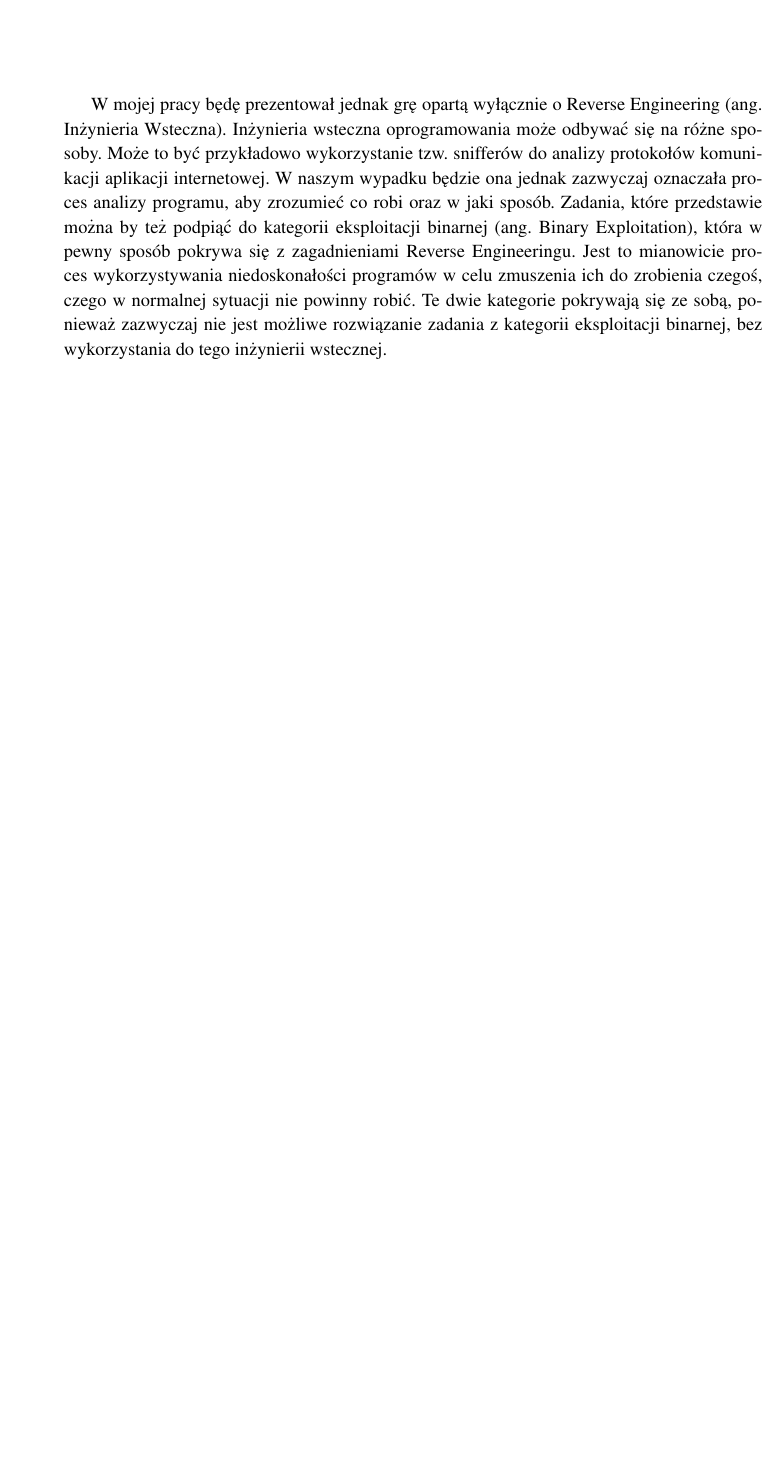
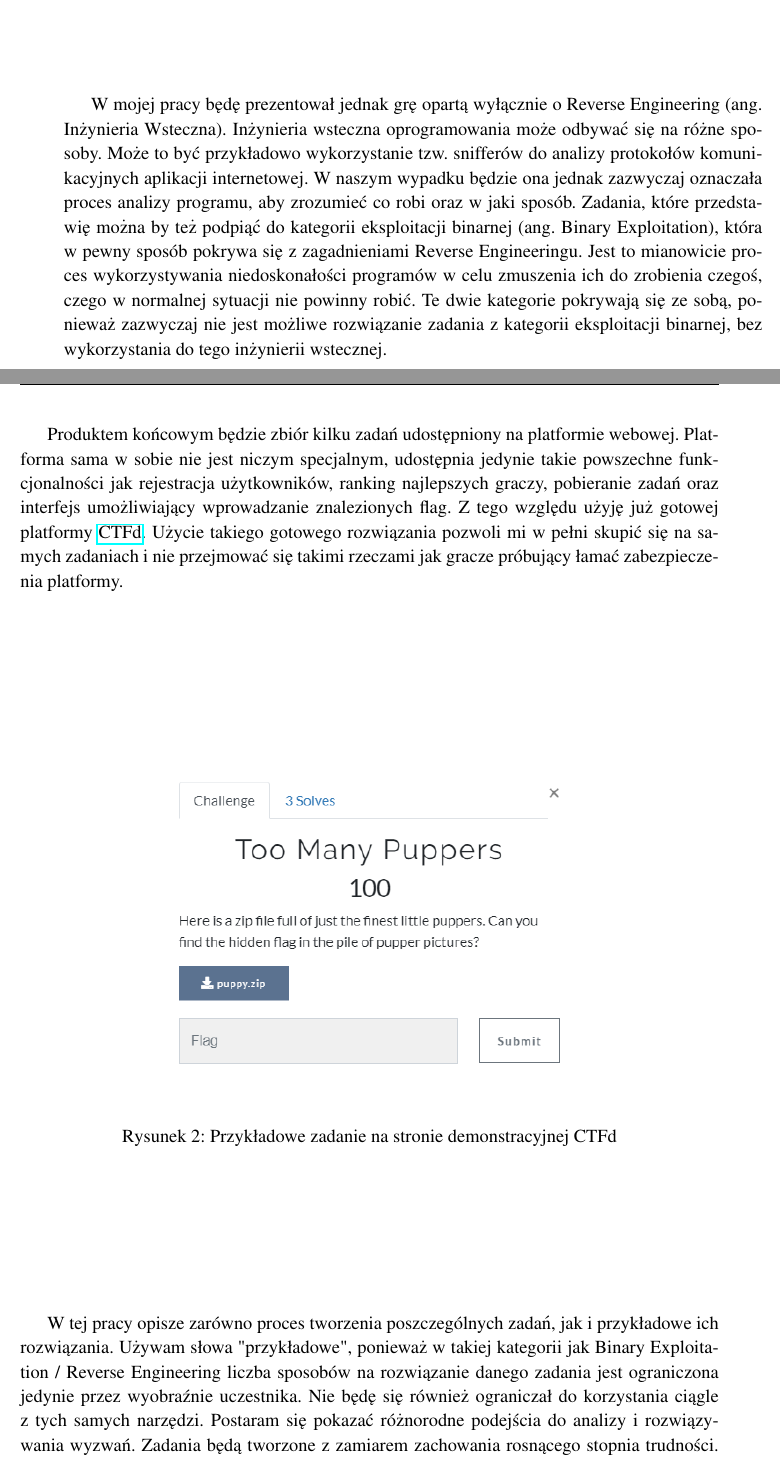
Before and after one commit to piotrek-szczygiel/reverse-engineering-ctf-thesis, a LaTeX thesis (thesis/thesis.tex): part of page 3 of 4 before the commit and two parts of pages 3 and 4 of 6 after it, the two joined at a grey line, cut so that both start at the same text, the shorter picture padded with empty space. Compiled offline with pdfLaTeX.

Commit message:
Add 'Cel prac i wizja produktu' chapter

```diff
--- a/thesis/thesis.tex
+++ b/thesis/thesis.tex
@@ -2,6 +2,7 @@
 \usepackage[utf8x]{inputenc}
 \usepackage{url}
 \usepackage{graphicx}
+\usepackage{hyperref}
 
 \graphicspath{ {./images/} }
 
@@ -45,12 +46,36 @@ W mojej pracy będę prezentował jednak grę opartą
 wyłącznie o Reverse Engineering (ang. Inżynieria Wsteczna).
 Inżynieria wsteczna oprogramowania może odbywać się na różne sposoby.
 Może to być przykładowo wykorzystanie tzw. snifferów do analizy protokołów
-komunikacji aplikacji internetowej. W naszym wypadku będzie ona jednak
+komunikacyjnych aplikacji internetowej. W naszym wypadku będzie ona jednak
 zazwyczaj oznaczała proces analizy programu, aby zrozumieć co robi
-oraz w jaki sposób. Zadania, które przedstawie można by też podpiąć do kategorii
+oraz w jaki sposób. Zadania, które przedstawię można by też podpiąć do kategorii
 eksploitacji binarnej (ang. Binary Exploitation), która w pewny sposób pokrywa
 się z zagadnieniami Reverse Engineeringu. Jest to mianowicie proces
 wykorzystywania niedoskonałości programów w celu zmuszenia ich do zrobienia
 czegoś, czego w normalnej sytuacji nie powinny robić. Te dwie kategorie pokrywają
 się ze sobą, ponieważ zazwyczaj nie jest możliwe rozwiązanie zadania z kategorii
-eksploitacji binarnej, bez wykorzystania do tego inżynierii wstecznej.
+eksploitacji binarnej, bez wykorzystania do tego inżynierii wstecznej. \pagebreak
+
+Produktem końcowym będzie zbiór kilku zadań udostępniony na platformie webowej.
+Platforma sama w sobie nie jest niczym specjalnym, udostępnia jedynie takie powszechne
+funkcjonalności jak rejestracja użytkowników, ranking najlepszych graczy,
+pobieranie zadań oraz interfejs umożliwiający wprowadzanie znalezionych
+flag. Z tego względu użyję już gotowej platformy \href{https://ctfd.io}{CTFd}.
+Użycie takiego gotowego rozwiązania pozwoli mi w pełni skupić się na samych zadaniach
+i nie przejmować się takimi rzeczami jak gracze próbujący łamać zabezpieczenia
+platformy.
+
+\begin{figure}[h]
+    \centering
+    \includegraphics[width=10cm]{ctfd}
+    \caption{Przykładowe zadanie na stronie demonstracyjnej CTFd}
+    \label{fig:ctfd}
+\end{figure}
+
+W tej pracy opisze zarówno proces tworzenia poszczególnych zadań,
+jak i przykładowe ich rozwiązania. Używam słowa "przykładowe", ponieważ
+w takiej kategorii jak Binary Exploitation / Reverse Engineering liczba sposobów
+na rozwiązanie danego zadania jest ograniczona jedynie przez wyobraźnie uczestnika.
+Nie będę się również ograniczał do korzystania ciągle z tych samych narzędzi.
+Postaram się pokazać różnorodne podejścia do analizy i rozwiązywania wyzwań.
+Zadania będą tworzone z zamiarem zachowania rosnącego stopnia trudności.
```
Also changed, not shown: thesis/images/ctfd.png (added), thesis/images/picoctf.png (added), thesis/thesis.tex (49 more changed lines), 1 other file.
